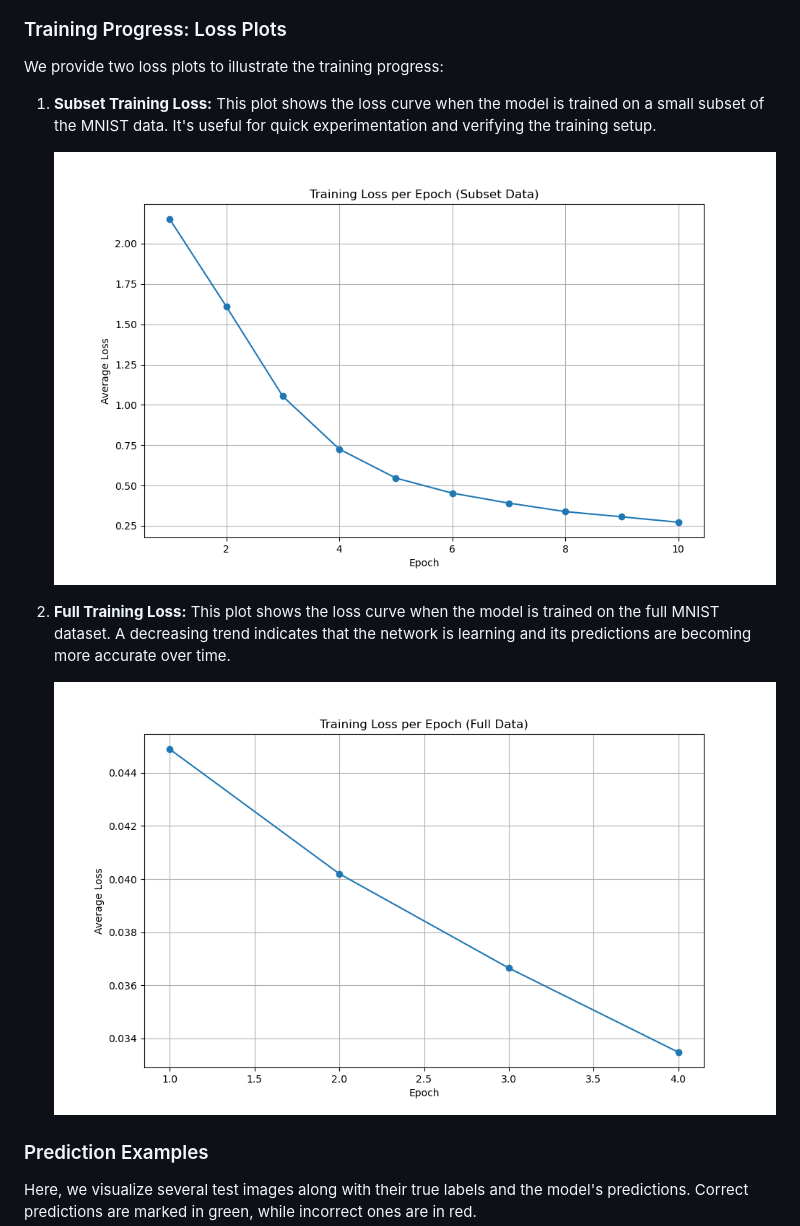
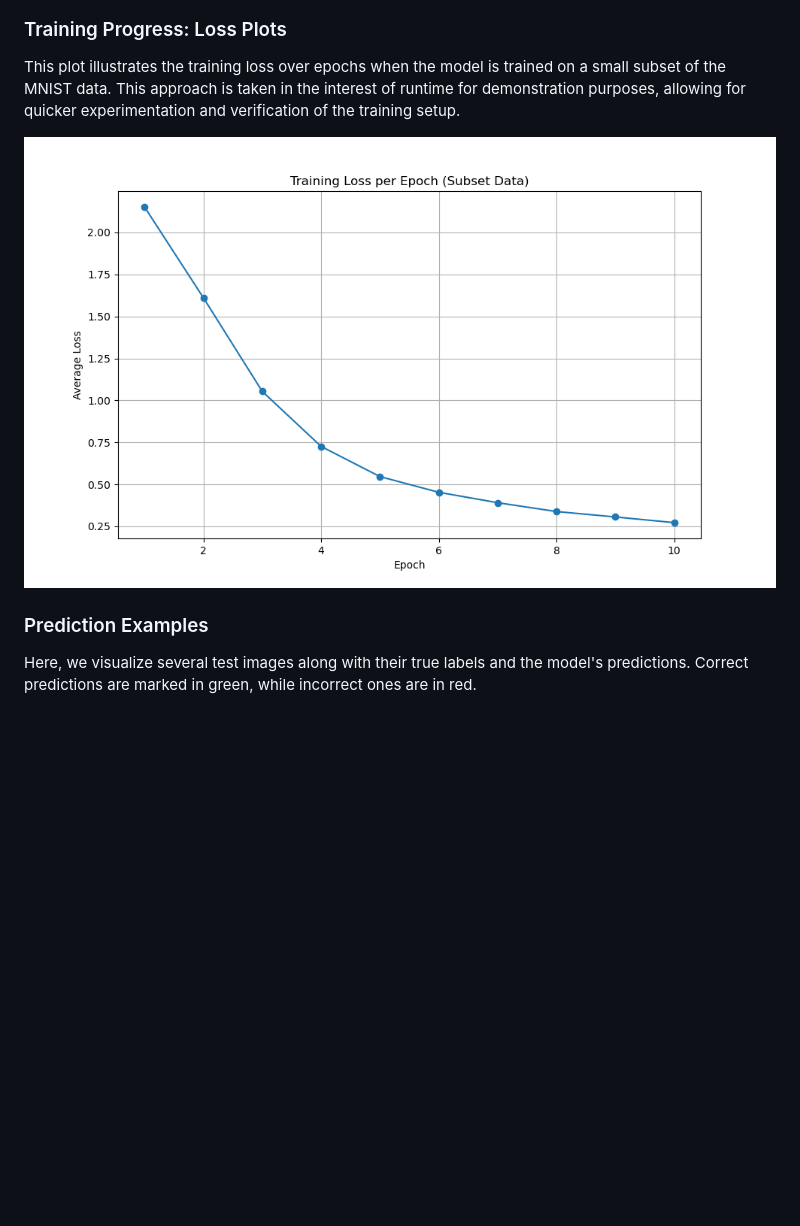
Before and after one commit to kyleyhw/digit_recognition, a Markdown page: README.md, the part around the change. Drawn GitHub-style; blank space fills up the shorter version.

Commit message:
DOCS: Update README loss plot section to reflect subset training and remove full data plot

```diff
--- a/README.md
+++ b/README.md
@@ -168,15 +168,9 @@ Below are a few random samples from the MNIST training dataset, showcasing the h
 
 ### Training Progress: Loss Plots
 
-We provide two loss plots to illustrate the training progress:
+This plot illustrates the training loss over epochs when the model is trained on a small subset of the MNIST data. This approach is taken in the interest of runtime for demonstration purposes, allowing for quicker experimentation and verification of the training setup.
 
-1.  **Subset Training Loss:** This plot shows the loss curve when the model is trained on a small subset of the MNIST data. It's useful for quick experimentation and verifying the training setup.
-
-    ![Subset Training Loss Plot](./docs/images/training_loss_subset.png)
-
-2.  **Full Training Loss:** This plot shows the loss curve when the model is trained on the full MNIST dataset. A decreasing trend indicates that the network is learning and its predictions are becoming more accurate over time.
-
-    ![Full Training Loss Plot](./docs/images/training_loss_full.png)
+![Subset Training Loss Plot](./docs/images/training_loss_subset.png)
 
 ### Prediction Examples
 
```
